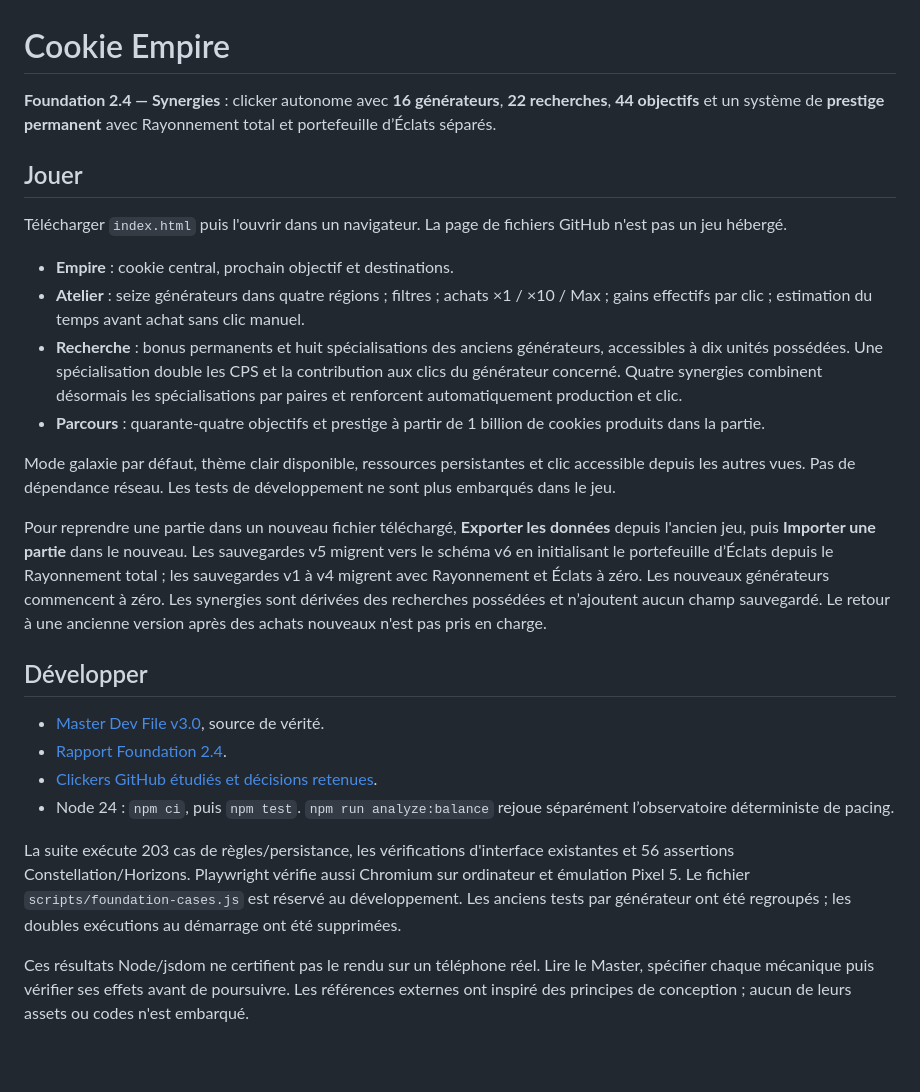
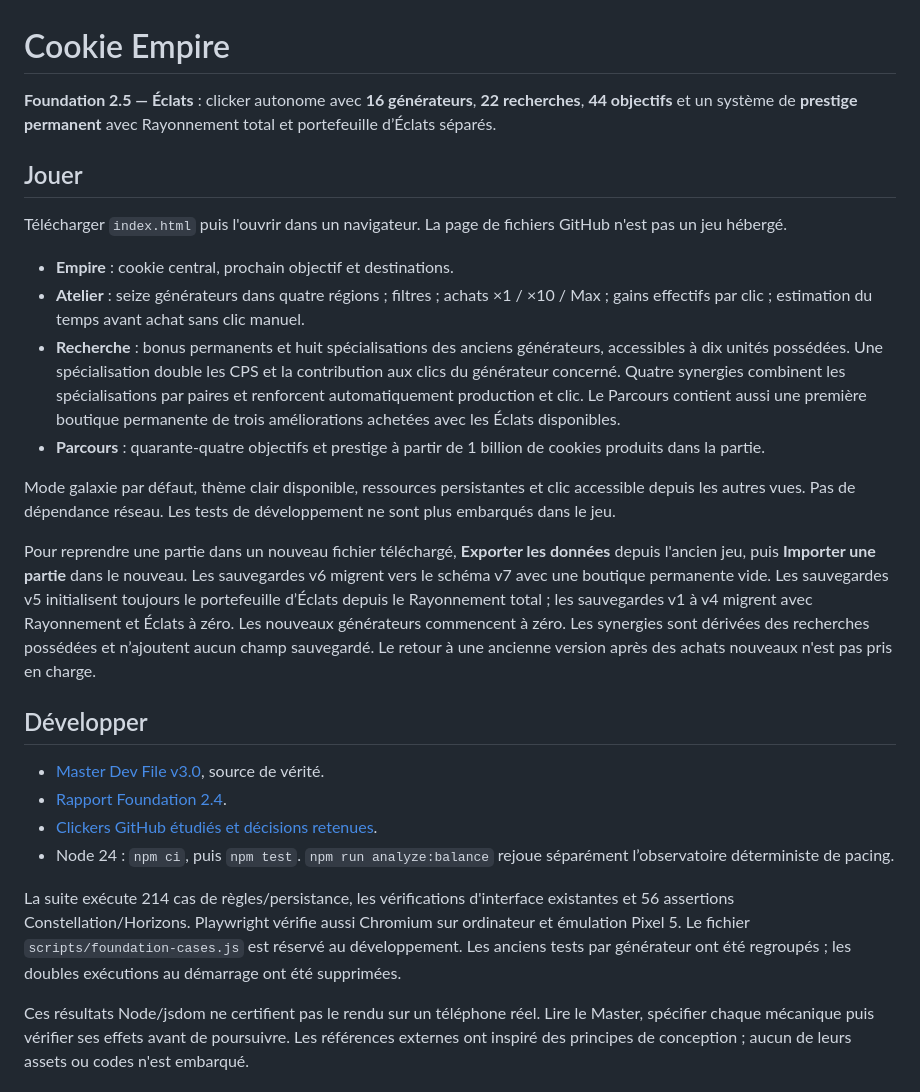
Before and after one commit to kalzeirastarossa667/Cookie-mania, a Markdown page: README.md, the part around the change. Drawn GitHub-style; blank space fills up the shorter version.

Commit message:
docs: describe Foundation 2.5 Éclat shop

```diff
--- a/README.md
+++ b/README.md
@@ -1,6 +1,6 @@
 # Cookie Empire
 
-**Foundation 2.4 — Synergies** : clicker autonome avec **16 générateurs**, **22 recherches**, **44 objectifs** et un système de **prestige permanent** avec Rayonnement total et portefeuille d’Éclats séparés.
+**Foundation 2.5 — Éclats** : clicker autonome avec **16 générateurs**, **22 recherches**, **44 objectifs** et un système de **prestige permanent** avec Rayonnement total et portefeuille d’Éclats séparés.
 
 ## Jouer
 
@@ -8,12 +8,12 @@ Télécharger `index.html` puis l'ouvrir dans un navigateur. La page de fichiers
 
 - **Empire** : cookie central, prochain objectif et destinations.
 - **Atelier** : seize générateurs dans quatre régions ; filtres ; achats ×1 / ×10 / Max ; gains effectifs par clic ; estimation du temps avant achat sans clic manuel.
-- **Recherche** : bonus permanents et huit spécialisations des anciens générateurs, accessibles à dix unités possédées. Une spécialisation double les CPS et la contribution aux clics du générateur concerné. Quatre synergies combinent désormais les spécialisations par paires et renforcent automatiquement production et clic.
+- **Recherche** : bonus permanents et huit spécialisations des anciens générateurs, accessibles à dix unités possédées. Une spécialisation double les CPS et la contribution aux clics du générateur concerné. Quatre synergies combinent les spécialisations par paires et renforcent automatiquement production et clic. Le Parcours contient aussi une première boutique permanente de trois améliorations achetées avec les Éclats disponibles.
 - **Parcours** : quarante-quatre objectifs et prestige à partir de 1 billion de cookies produits dans la partie.
 
 Mode galaxie par défaut, thème clair disponible, ressources persistantes et clic accessible depuis les autres vues. Pas de dépendance réseau. Les tests de développement ne sont plus embarqués dans le jeu.
 
-Pour reprendre une partie dans un nouveau fichier téléchargé, **Exporter les données** depuis l'ancien jeu, puis **Importer une partie** dans le nouveau. Les sauvegardes v5 migrent vers le schéma v6 en initialisant le portefeuille d’Éclats depuis le Rayonnement total ; les sauvegardes v1 à v4 migrent avec Rayonnement et Éclats à zéro. Les nouveaux générateurs commencent à zéro. Les synergies sont dérivées des recherches possédées et n’ajoutent aucun champ sauvegardé. Le retour à une ancienne version après des achats nouveaux n'est pas pris en charge.
+Pour reprendre une partie dans un nouveau fichier téléchargé, **Exporter les données** depuis l'ancien jeu, puis **Importer une partie** dans le nouveau. Les sauvegardes v6 migrent vers le schéma v7 avec une boutique permanente vide. Les sauvegardes v5 initialisent toujours le portefeuille d’Éclats depuis le Rayonnement total ; les sauvegardes v1 à v4 migrent avec Rayonnement et Éclats à zéro. Les nouveaux générateurs commencent à zéro. Les synergies sont dérivées des recherches possédées et n’ajoutent aucun champ sauvegardé. Le retour à une ancienne version après des achats nouveaux n'est pas pris en charge.
 
 ## Développer
 
@@ -22,7 +22,7 @@ Pour reprendre une partie dans un nouveau fichier téléchargé, **Exporter les
 - [Clickers GitHub étudiés et décisions retenues](docs/Cookie_Empire_GitHub_Research_2.1.md).
 - Node 24 : `npm ci`, puis `npm test`. `npm run analyze:balance` rejoue séparément l’observatoire déterministe de pacing.
 
-La suite exécute 203 cas de règles/persistance, les vérifications d'interface existantes et 56 assertions Constellation/Horizons. Playwright vérifie aussi Chromium sur ordinateur et émulation Pixel 5. Le fichier `scripts/foundation-cases.js` est réservé au développement. Les anciens tests par générateur ont été regroupés ; les doubles exécutions au démarrage ont été supprimées.
+La suite exécute 214 cas de règles/persistance, les vérifications d'interface existantes et 56 assertions Constellation/Horizons. Playwright vérifie aussi Chromium sur ordinateur et émulation Pixel 5. Le fichier `scripts/foundation-cases.js` est réservé au développement. Les anciens tests par générateur ont été regroupés ; les doubles exécutions au démarrage ont été supprimées.
 
 Ces résultats Node/jsdom ne certifient pas le rendu sur un téléphone réel. Lire le Master, spécifier chaque mécanique puis vérifier ses effets avant de poursuivre. Les références externes ont inspiré des principes de conception ; aucun de leurs assets ou codes n'est embarqué.
 
```
